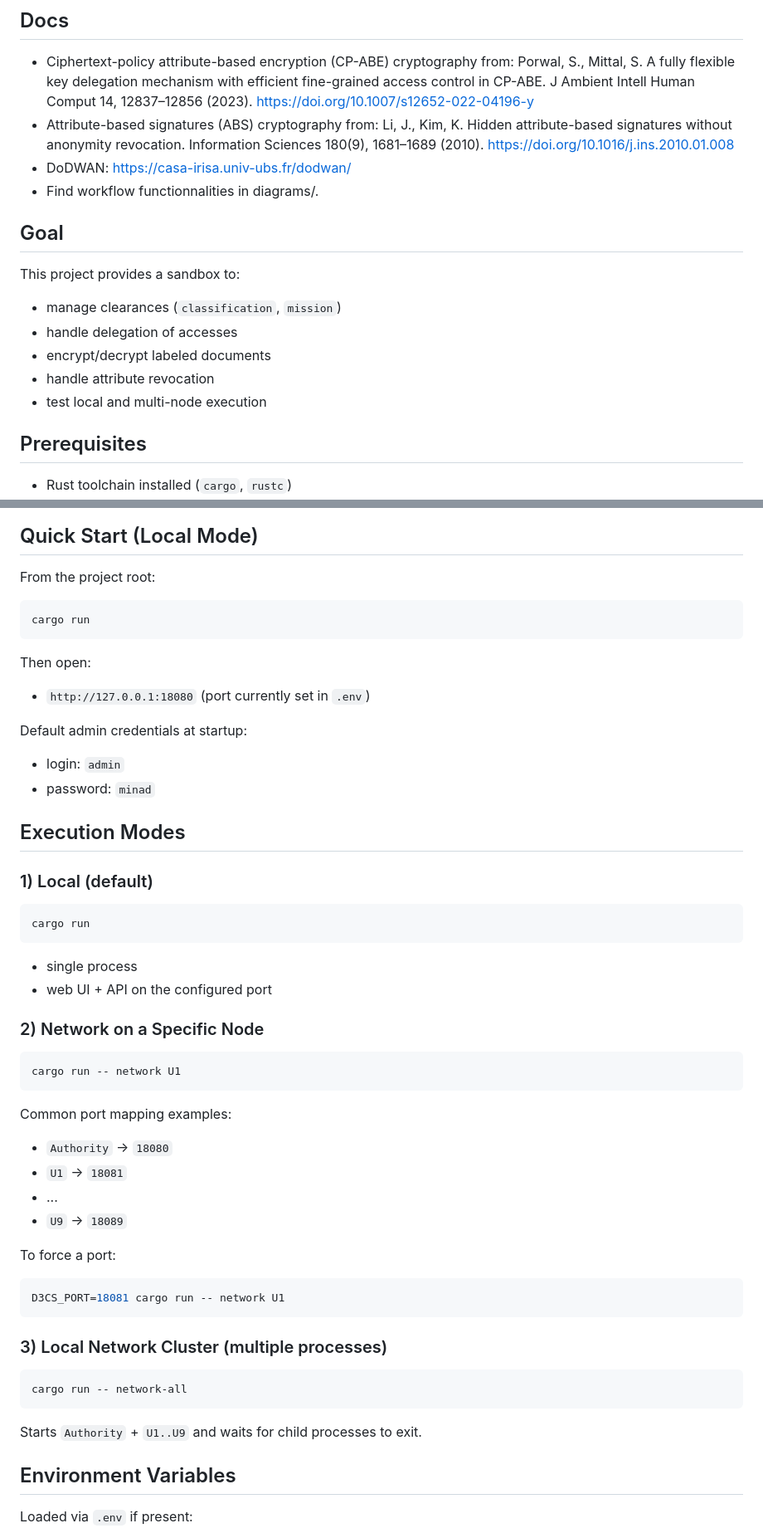
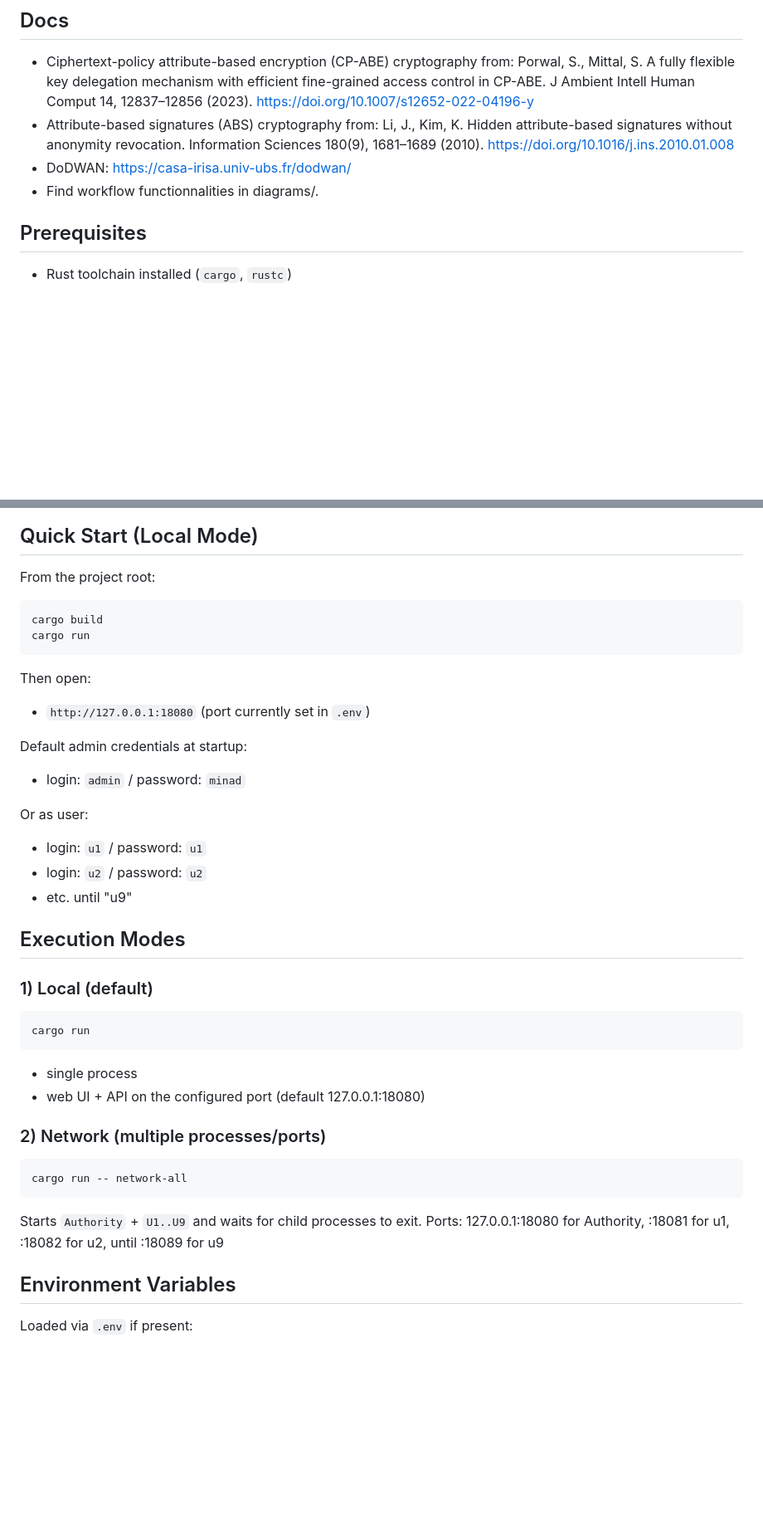
Before and after one commit to elemonnier/d3cs-prototype, a Markdown page: README.md, 2 parts joined by grey strips. Shown at 83% size. Rendered like a GitHub page; blank space fills up the shorter version.

````diff
--- a/README.md
+++ b/README.md
@@ -8,15 +8,6 @@ Rust prototype of a dynamic and decentralized data-centric security (D3CS) demon
 - Attribute-based signatures (ABS) cryptography from: Li, J., Kim, K. Hidden attribute-based signatures without anonymity revocation. Information Sciences 180(9), 1681–1689 (2010). https://doi.org/10.1016/j.ins.2010.01.008
 - DoDWAN: https://casa-irisa.univ-ubs.fr/dodwan/
 - Find workflow functionnalities in diagrams/.
-
-## Goal
-
-This project provides a sandbox to:
-- manage clearances (`classification`, `mission`)
-- handle delegation of accesses
-- encrypt/decrypt labeled documents
-- handle attribute revocation
-- test local and multi-node execution
 
 ## Prerequisites
 
@@ -35,6 +26,7 @@ rustc --version
 From the project root:
 
 ```bash
+cargo build
 cargo run
 ```
 
@@ -42,8 +34,12 @@ Then open:
 - `http://127.0.0.1:18080` (port currently set in `.env`)
 
 Default admin credentials at startup:
-- login: `admin`
-- password: `minad`
+- login: `admin` / password: `minad`
+
+Or as user:
+- login: `u1` / password: `u1`
+- login: `u2` / password: `u2`
+- etc. until "u9"
 
 ## Execution Modes
 
@@ -54,33 +50,16 @@ cargo run
 ```
 
 - single process
-- web UI + API on the configured port
+- web UI + API on the configured port (default 127.0.0.1:18080)
 
-### 2) Network on a Specific Node
-
-```bash
-cargo run -- network U1
-```
-
-Common port mapping examples:
-- `Authority` -> `18080`
-- `U1` -> `18081`
-- ...
-- `U9` -> `18089`
-
-To force a port:
-
-```bash
-D3CS_PORT=18081 cargo run -- network U1
-```
-
-### 3) Local Network Cluster (multiple processes)
+### 2) Network (multiple processes/ports)
 
 ```bash
 cargo run -- network-all
 ```
 
 Starts `Authority` + `U1..U9` and waits for child processes to exit.
+Ports: 127.0.0.1:18080 for Authority, :18081 for u1, :18082 for u2, until :18089 for u9
 
 ## Environment Variables
 
````
Also changed, not shown: other parts of README.md (+5 -22 lines).
